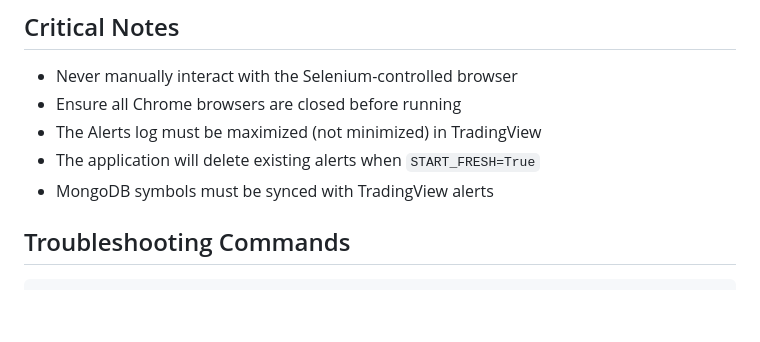
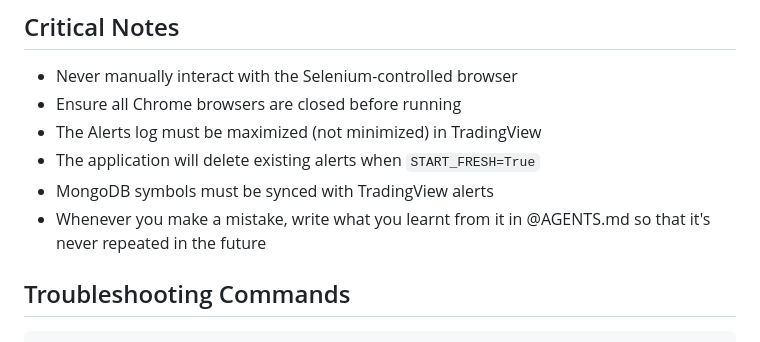
Before and after one commit to Samaara-Das/Tradingview-to-Everywhere, a Markdown page: CLAUDE.md, the part around the change. Rendered like a GitHub page; blank space fills up the shorter version.

Commit message:
Add AGENTS.md for tracking lessons learned and update CLAUDE.md
Added guidance to document mistakes in AGENTS.md to prevent repeating them.

Co-Authored-By: Claude Opus 4.5 <noreply@anthropic.com>

```diff
--- a/CLAUDE.md
+++ b/CLAUDE.md
@@ -130,6 +130,7 @@ pipenv sync
 - The Alerts log must be maximized (not minimized) in TradingView
 - The application will delete existing alerts when `START_FRESH=True`
 - MongoDB symbols must be synced with TradingView alerts
+- Whenever you make a mistake, write what you learnt from it in @AGENTS.md so that it's never repeated in the future
 
 ## Troubleshooting Commands
 
```
Also changed, not shown: AGENTS.md (added).
